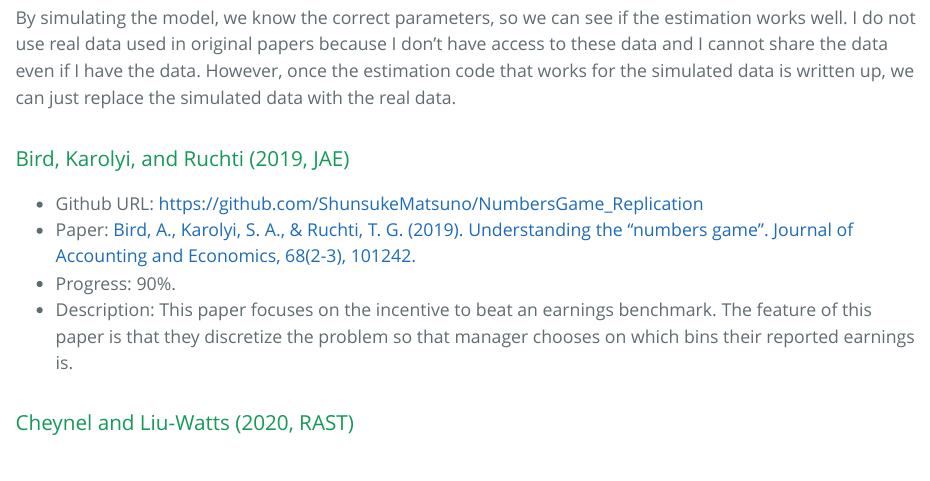
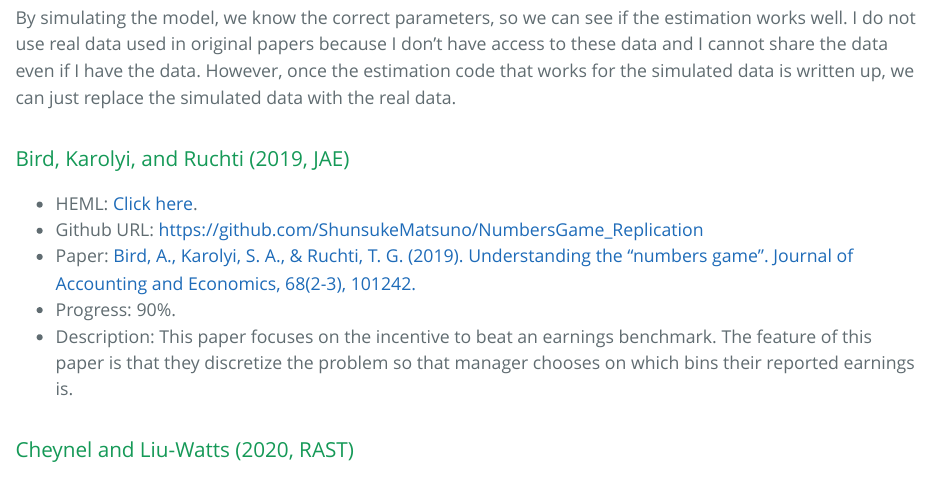
Before and after one commit to ShunsukeMatsuno/overview, an R Markdown document (index.rmd): the page in a window 1100 px wide, from 720 px down. The pictures show the output file index.html that the author committed with the source, opened offline.

Commit message:
Added NumbersGame

```diff
--- a/index.rmd
+++ b/index.rmd
@@ -30,6 +30,7 @@ Each project has two steps:
 By simulating the model, we know the correct parameters, so we can see if the estimation works well. I do not use real data used in original papers because I don't have access to these data and I cannot share the data even if I have the data. However, once the estimation code that works for the simulated data is written up, we can just replace the simulated data with the real data.
 
 ### Bird, Karolyi, and Ruchti (2019, JAE)
+- HEML: [Click here](NumbersGame.html).
 - Github URL: https://github.com/ShunsukeMatsuno/NumbersGame_Replication
 - Paper: [Bird, A., Karolyi, S. A., & Ruchti, T. G. (2019). Understanding the “numbers game”. Journal of Accounting and Economics, 68(2-3), 101242.](https://www.sciencedirect.com/science/article/pii/S0165410119300370)
 - Progress: 90\%.
```
Also changed, not shown: NumbersGame.html (added), index.html.
